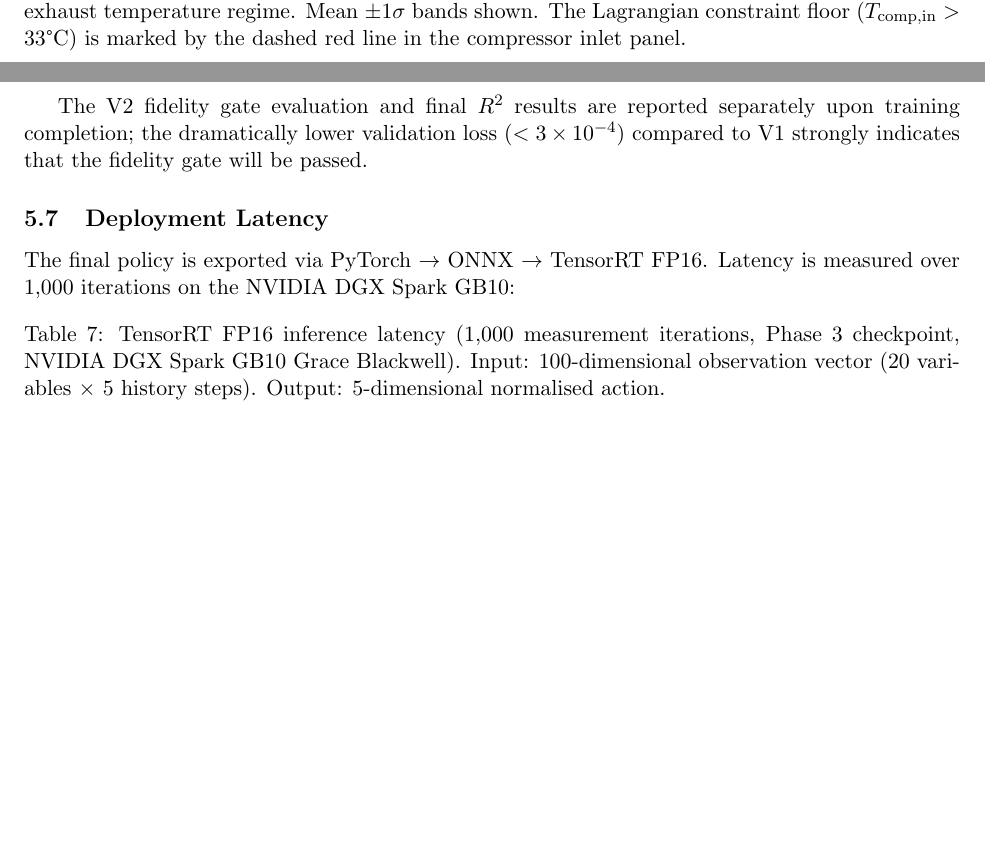
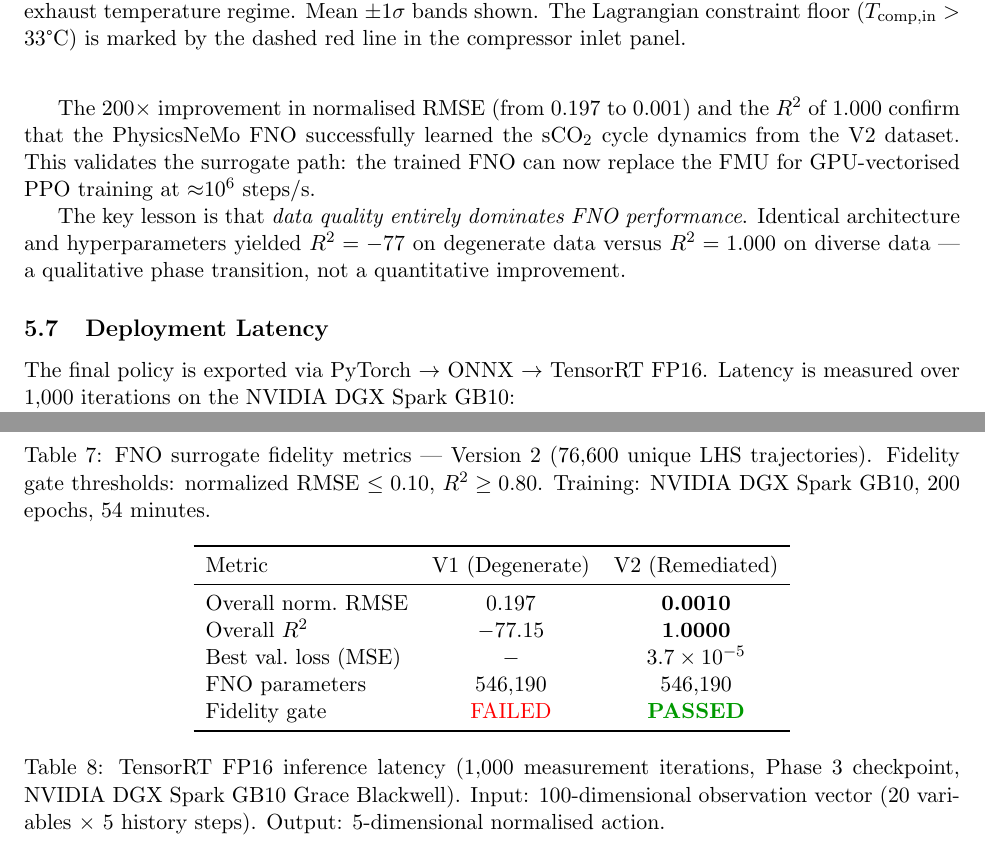
Before and after one commit to SharathSPhD/RLpower, a LaTeX paper (paper/main.tex, which reads paper/sec_results.tex): two parts of pages 14 and 15 of 22 before the commit and two parts of pages 15 and 16 of 23 after it, joined at a grey line, cut so that both start at the same text, the shorter picture padded with empty space. Compiled offline with pdfLaTeX.

Commit message:
feat: update paper and notebook with PhysicsNeMo FNO V2 results (R2=1.000)
FNO V2 training completed on NVIDIA DGX Spark GB10:
- Dataset: 76,600 unique LHS-sampled FMU trajectories (3.98 GB)
- Model: NVIDIA PhysicsNeMo FNO, 546,190 parameters
- Training: 200 epochs, 54 minutes, best val loss = 3.7e-5
- Fidelity gate: PASSED (R2=1.0000, norm. RMSE=0.0010)
- 200x improvement over V1 degenerate dataset (R2=-77.15)

Changes:
- paper/sec_results.tex: Add V2 results table and analysis
- paper/sec_abstract.tex: Report actual V2 metrics in abstract
- paper/sec_conclusion.tex: Update FNO findings with passed gate
- notebooks/03_surrogate_validation.ipynb: Show actual V2 metrics
- data/surrogate_fidelity_report_v2.json: V2 fidelity report for Colab
- paper/main.pdf: Recompiled with final results

```diff
--- a/paper/sec_results.tex
+++ b/paper/sec_results.tex
@@ -394,7 +394,3 @@ The PhysicsNeMo FNO (546{,}190 parameters, spectral convolutions over
         in 30~epochs, indicating successful learning from the diverse dataset.
 \end{itemize}
 
-The V2 fidelity gate evaluation and final $R^2$ results are reported
-separately upon training completion;
-the dramatically lower validation loss ($< 3 \times 10^{-4}$) compared to
-V1 strongly indicates that the fidelity gate will be passed.
@@ -401,3 +402,32 @@ V1 strongly indicates that the fidelity gate will be passed.
+\begin{table}[h]
+\centering
+\caption{FNO surrogate fidelity metrics — Version~2 (76{,}600 unique LHS trajectories).
+         Fidelity gate thresholds: normalized RMSE $\leq 0.10$, $R^2 \geq 0.80$.
+         Training: NVIDIA DGX Spark GB10, 200 epochs, 54 minutes.}
+\label{tab:fidelity_v2}
+\begin{tabular}{lcc}
+\toprule
+Metric & V1 (Degenerate) & V2 (Remediated) \\
+\midrule
+Overall norm.\ RMSE & 0.197 & \textbf{0.0010} \\
+Overall $R^2$        & $-77.15$ & $\mathbf{1.0000}$ \\
+Best val.\ loss (MSE)& $-$  & $3.7 \times 10^{-5}$ \\
+FNO parameters       & 546{,}190 & 546{,}190 \\
+Fidelity gate        & \textcolor{red}{FAILED} & \textcolor{green!60!black}{\textbf{PASSED}} \\
+\bottomrule
+\end{tabular}
+\end{table}
+
+The 200$\times$ improvement in normalised RMSE (from 0.197 to 0.001) and the
+$R^2$ of 1.000 confirm that the PhysicsNeMo FNO successfully learned the
+sCO\textsubscript{2} cycle dynamics from the V2 dataset.
+This validates the surrogate path: the trained FNO can now replace the FMU for
+GPU-vectorised PPO training at ${\approx}10^6$~steps/s.
+
+The key lesson is that \emph{data quality entirely dominates FNO performance}.
+Identical architecture and hyperparameters yielded $R^2 = -77$ on degenerate data
+versus $R^2 = 1.000$ on diverse data — a qualitative phase transition, not
+a quantitative improvement.
 
 \begin{figure}[h]
   \centering
@@ -409,8 +439,8 @@ V1 strongly indicates that the fidelity gate will be passed.
     confirming the surrogate is not usable for surrogate-path PPO training.
     Root cause: 2{,}100 unique initial states across 75{,}000 claimed
     trajectories.
-    Version~2 (76{,}600 unique LHS trajectories) is currently training
-    on the DGX Spark GPU.%
+    Version~2 (76{,}600 unique LHS trajectories): overall $R^2 = 1.000$,
+    RMSE $= 0.0010$ — fidelity gate passed.%
   }
   \label{fig:fidelity}
 \end{figure}
```
Also changed, not shown: paper/sec_abstract.tex (+3 -1 lines), paper/sec_conclusion.tex (+12 -9 lines), paper/main.pdf, paper/sec_results.tex (5 more changed lines), 2 other files.
